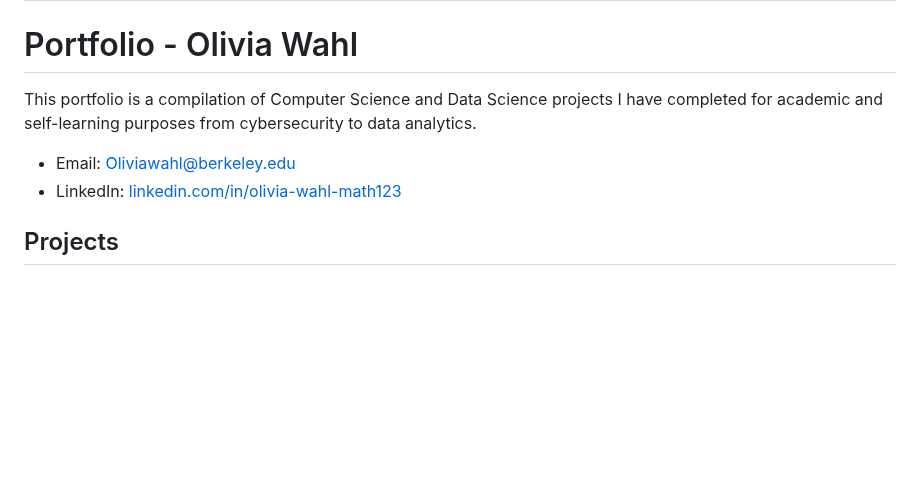
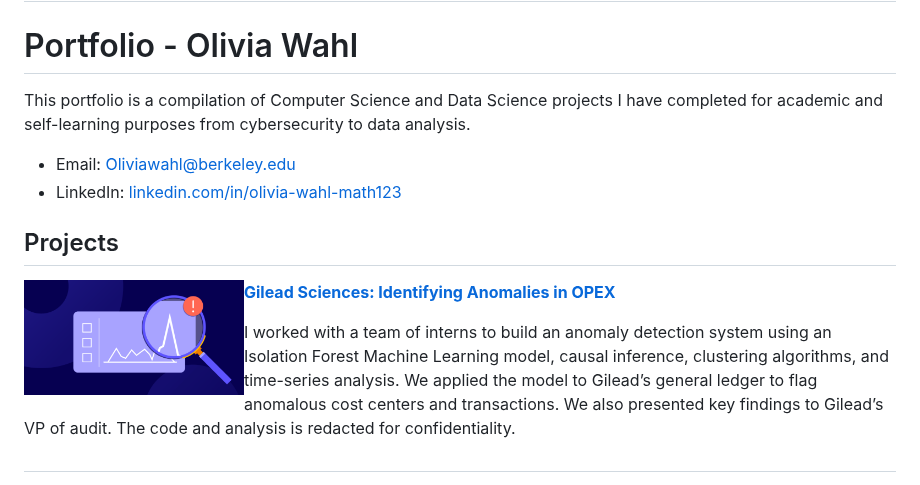
Before and after one commit to Ol1viaW/Ol1viaW, a Markdown page: README.md, the part around the change. GitHub-like rendering; blank space fills up the shorter version.

```diff
--- a/README.md
+++ b/README.md
@@ -17,11 +17,16 @@ Here are some ideas to get you started:
 
 # Portfolio - Olivia Wahl
 
-This portfolio is a compilation of Computer Science and Data Science projects I have completed for academic and self-learning purposes from cybersecurity to data analytics.
+This portfolio is a compilation of Computer Science and Data Science projects I have completed for academic and self-learning purposes from cybersecurity to data analysis.
 - Email: [Oliviawahl@berkeley.edu](mailto:oliviawahl@berkeley.edu)
 - LinkedIn: [linkedin.com/in/olivia-wahl-math123](https://linkedin.com/in/olivia-wahl-math123)
 
 ## Projects
+<img align="left" width="220" height="120" src="https://raw.githubusercontent.com/Ol1viaW/Ol1viaW/master/Images/Audit.png">**[Gilead Sciences: Identifying Anomalies in OPEX](https://github.com/Ol1viaW/Time-Burden-Water-Purification)**
+
+I worked with a team of interns to build an anomaly detection system using an Isolation Forest Machine Learning model, causal inference,
+clustering algorithms, and time-series analysis. We applied the model to Gilead’s general ledger to flag anomalous cost centers and transactions. We also presented key findings to Gilead’s VP of audit. The code and analysis is redacted for confidentiality.
+##
 
 <img align="left" width="220" height="120" src="https://raw.githubusercontent.com/Ol1viaW/Ol1viaW/master/Images/water.png">**[Research: Time Burden of Water Purification](https://github.com/Ol1viaW/Time-Burden-Water-Purification)**
 
```
